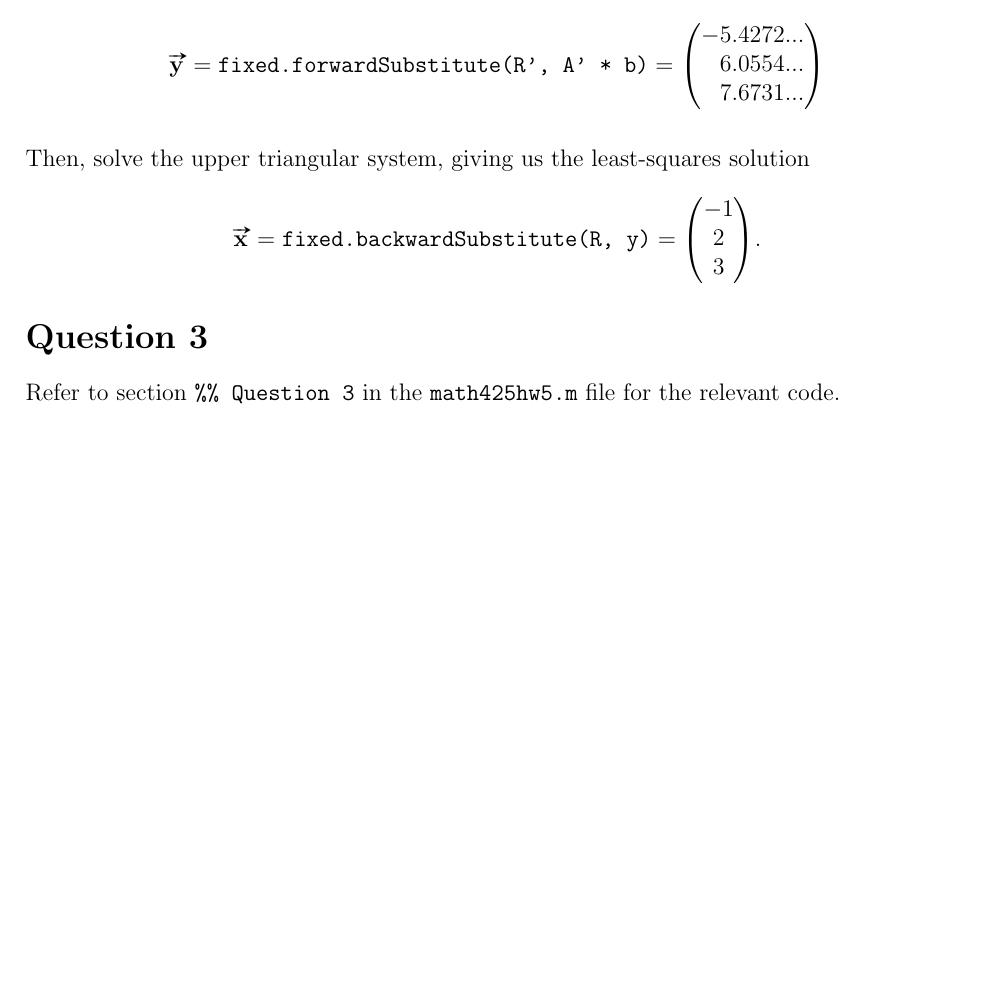
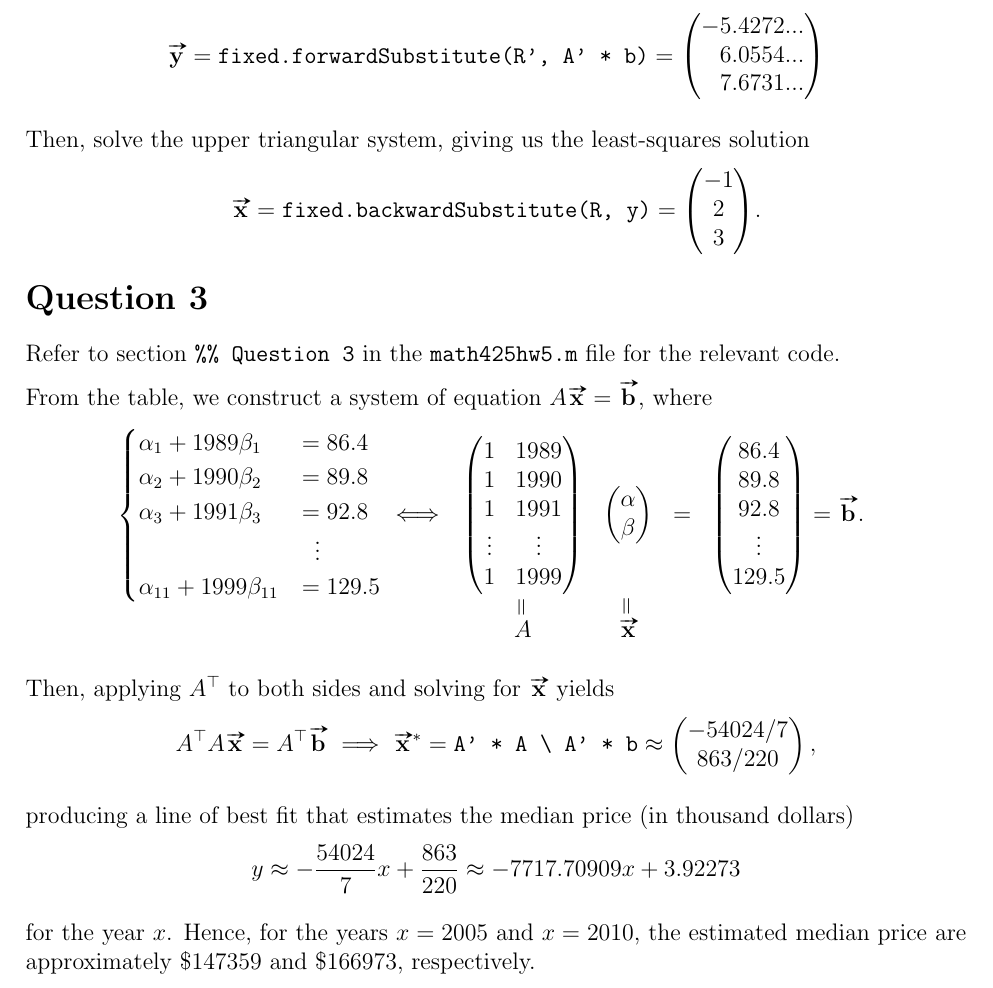
Before and after one commit to mosguinz/MATH425, a LaTeX problem sheet (Homework/Homework 5/425_hw5_mos.tex): part of page 2 of 2, cut so that both start at the same text, the shorter picture padded with empty space. Compiled offline with pdfLaTeX.

Commit message:
Add explanation for Q3

```diff
--- a/Homework/Homework 5/425_hw5_mos.tex
+++ b/Homework/Homework 5/425_hw5_mos.tex
@@ -128,4 +128,59 @@ $$
 
 Refer to section \code{\%\% Question 3} in the \code{math425hw5.m} file for the relevant code.
 
+From the table, we construct a system of equation $A\vect{x}=\vect{b}$, where
+$$
+\begin{cases}
+    \alpha_1 + 1989\beta_1 &= 86.4 \\
+    \alpha_2 + 1990\beta_2 &= 89.8 \\
+    \alpha_3 + 1991\beta_3 &= 92.8 \\
+    &\vdotswithin{=} \\
+    \alpha_{11} + 1999\beta_{11} &= 129.5 \\
+\end{cases}
+\iff
+\begin{array}[t]{cccc}
+\begin{pmatrix}
+    1 & 1989 \\
+    1 & 1990 \\
+    1 & 1991 \\
+    \vdots & \vdots\\
+    1 & 1999
+\end{pmatrix}
+&
+\begin{pmatrix}
+    \alpha \\ \beta
+\end{pmatrix}
+&
+=
+&
+\begin{pmatrix}
+    86.4 \\
+    89.8 \\
+    92.8 \\
+    \vdots \\
+    129.5
+\end{pmatrix}
+=\vect{b}.
+\\
+\overset{\veq}{A} & \overset{\veq}{\vect{x}}
+\end{array}
+$$
+
+Then, applying $A^\top$ to both sides and solving for $\vect{x}$ yields
+$$
+A^\top A\vect{x}=A^\top\vect{b} \implies
+\vect{x}^* = \verb|A' * A \ A' * b| \approx
+\begin{pmatrix}
+    -54024/7   \\
+     863/220  \\
+\end{pmatrix},
+$$
+
+producing a line of best fit that estimates the median price (in thousand dollars)
+$$
+y \approx -\frac{54024}{7}x + \frac{863}{220} \approx -7717.70909x + 3.92273
+$$
+
+for the year $x$. Hence, for the years $x=2005$ and $x=2010$, the estimated median price are approximately \$147359 and \$166973, respectively.
+
 \end{document}
```
Also changed, not shown: Homework/Homework 5/425_HW_5.pdf.
